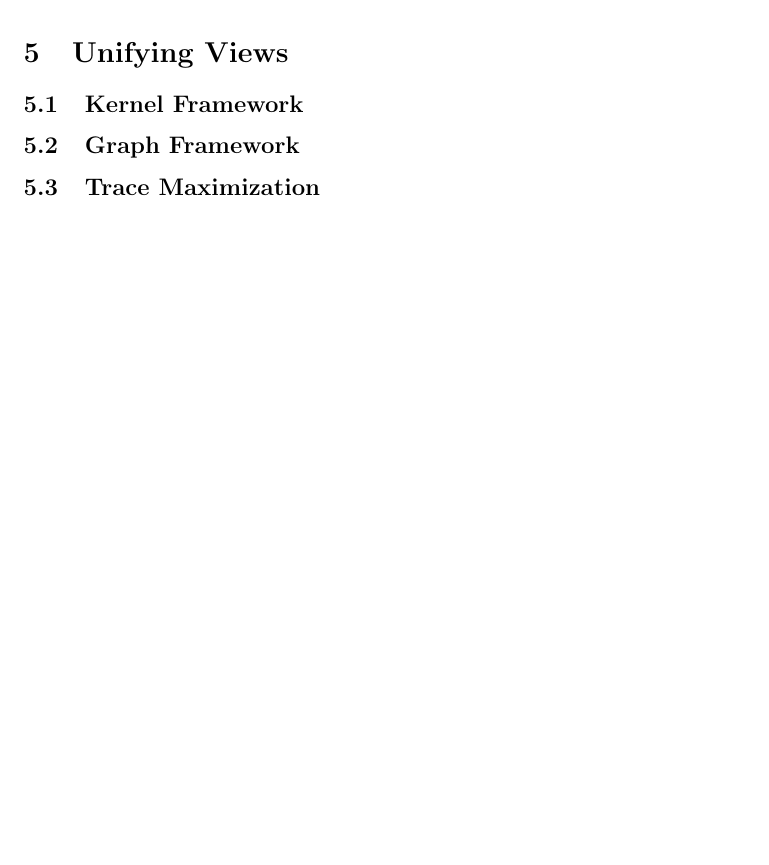
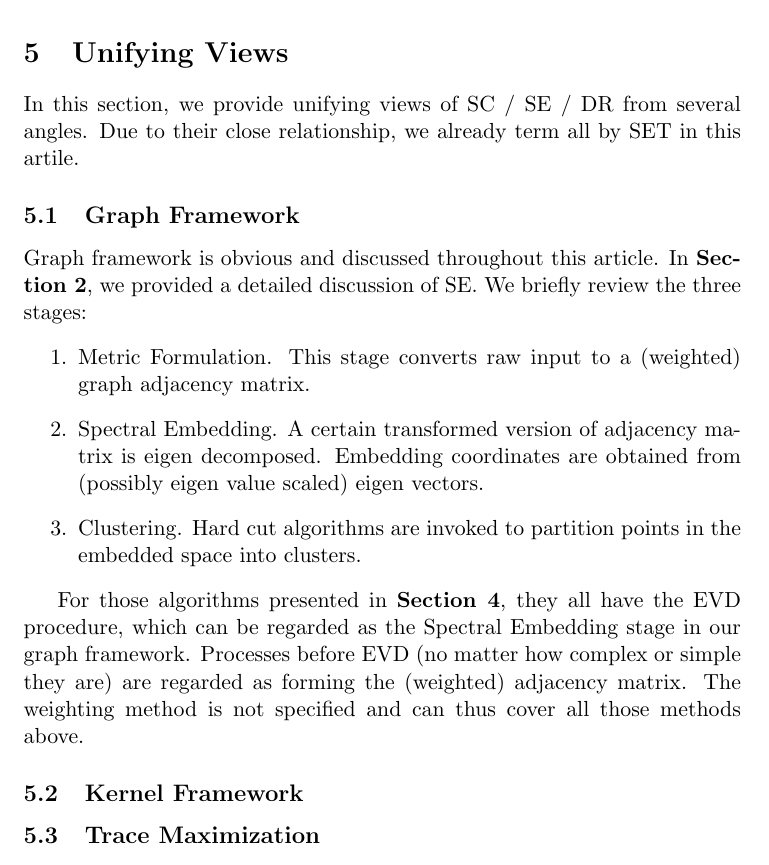
Before and after one commit to hupili/Spectral-2Hop, a LaTeX paper (spectral-clustering/paper/spectral.tex): part of page 32 of 35 before the commit and part of page 32 of 36 after it, cut so that both start at the same text, the shorter picture padded with empty space. Compiled offline with pdfLaTeX.

Commit message:
unify, graph view

```diff
--- a/spectral-clustering/paper/spectral.tex
+++ b/spectral-clustering/paper/spectral.tex
@@ -1709,15 +1709,40 @@ for more details.
 \end{algorithm}
 
 
-
 \section{Unifying Views}
 \label{sec:unify}
 
+In this section, we provide unifying views of SC / SE / DR
+from several angles. Due to their close relationship,
+we already term all by SET in this artile.
+
+\subsection{Graph Framework}
+\label{sec:gfx}
+
+Graph framework is obvious and discussed throughout this article.
+In \rsec{\ref{sec:framework}}, we provided a detailed discussion
+of SE. We briefly review the three stages:
+\begin{enumerate}
+	\item Metric Formulation. This stage converts raw input
+	to a (weighted) graph adjacency matrix.
+	\item Spectral Embedding. A certain transformed version of
+	adjacency matrix is eigen decomposed. Embedding coordinates
+	are obtained from (possibly eigen value scaled) eigen vectors.
+	\item Clustering. Hard cut algorithms are invoked to
+	partition points in the embedded space into clusters.
+\end{enumerate}
+
+For those algorithms presented in \rsec{\ref{sec:nldr}},
+they all have the EVD procedure, which can be regarded as
+the Spectral Embedding stage in our graph framework.
+Processes before EVD (no matter how complex or simple they are)
+are regarded as forming the (weighted) adjacency matrix.
+The weighting method is not specified and can thus cover
+all those methods above.
+
 \subsection{Kernel Framework}
 \label{sec:kfx}
 
-\subsection{Graph Framework}
-\label{sec:gfx}
 
 \subsection{Trace Maximization}
 \label{sec:trmax}
```
